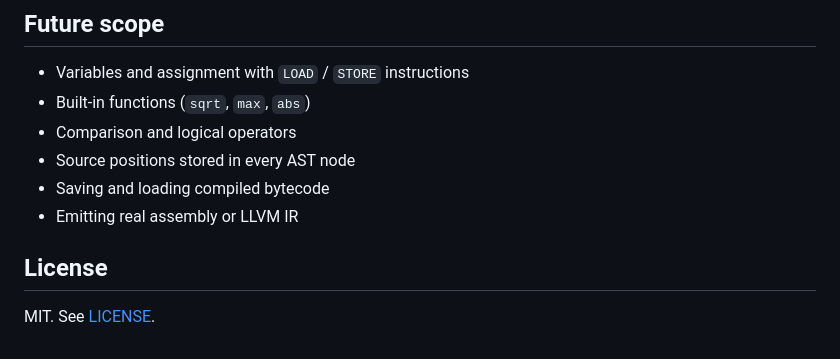
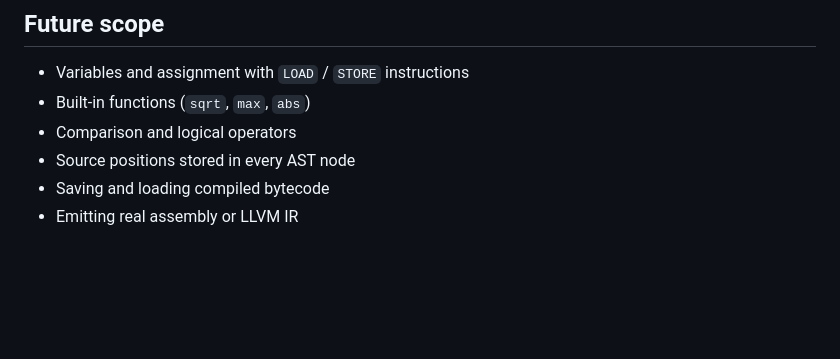
Before and after one commit to sakshi-0208/mini_compiler_arithmetic_expressions, a Markdown page: README.md, the part around the change. GitHub-like rendering; blank space fills up the shorter version.

Commit message:
Remove license section from README
Removed license section from README.

```diff
--- a/README.md
+++ b/README.md
@@ -133,7 +133,3 @@ mini-compiler/
 - Source positions stored in every AST node
 - Saving and loading compiled bytecode
 - Emitting real assembly or LLVM IR
-
-## License
-
-MIT. See [LICENSE](LICENSE).
```
